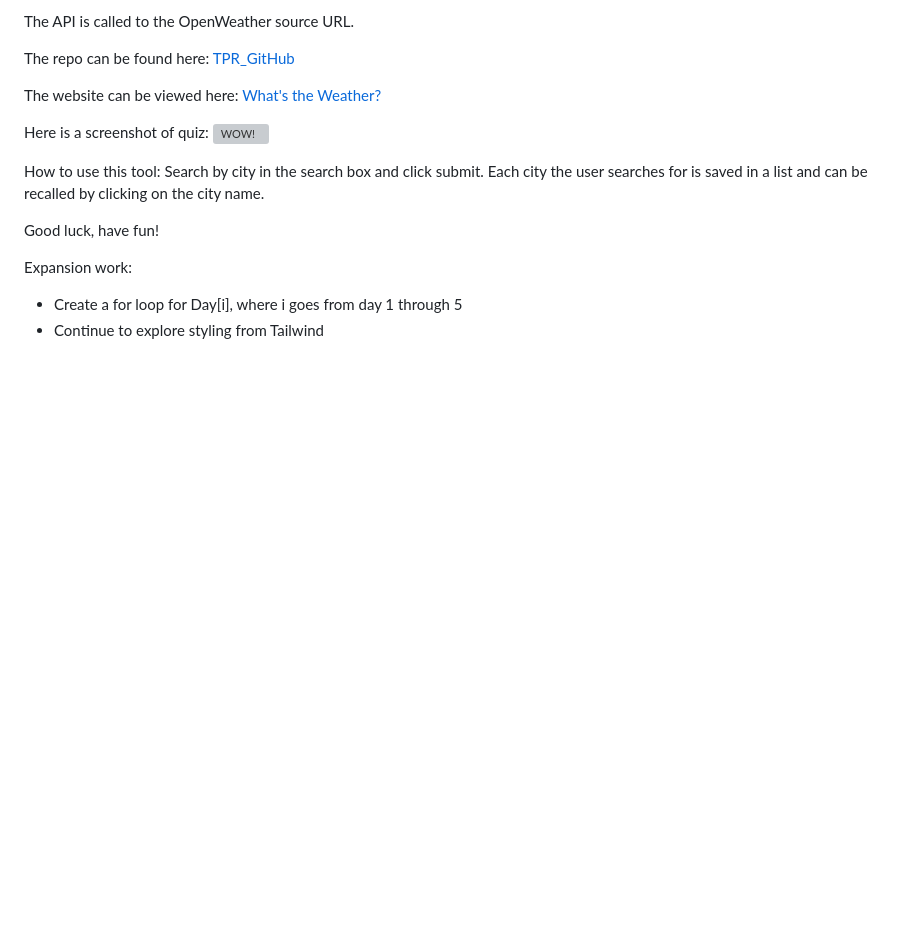
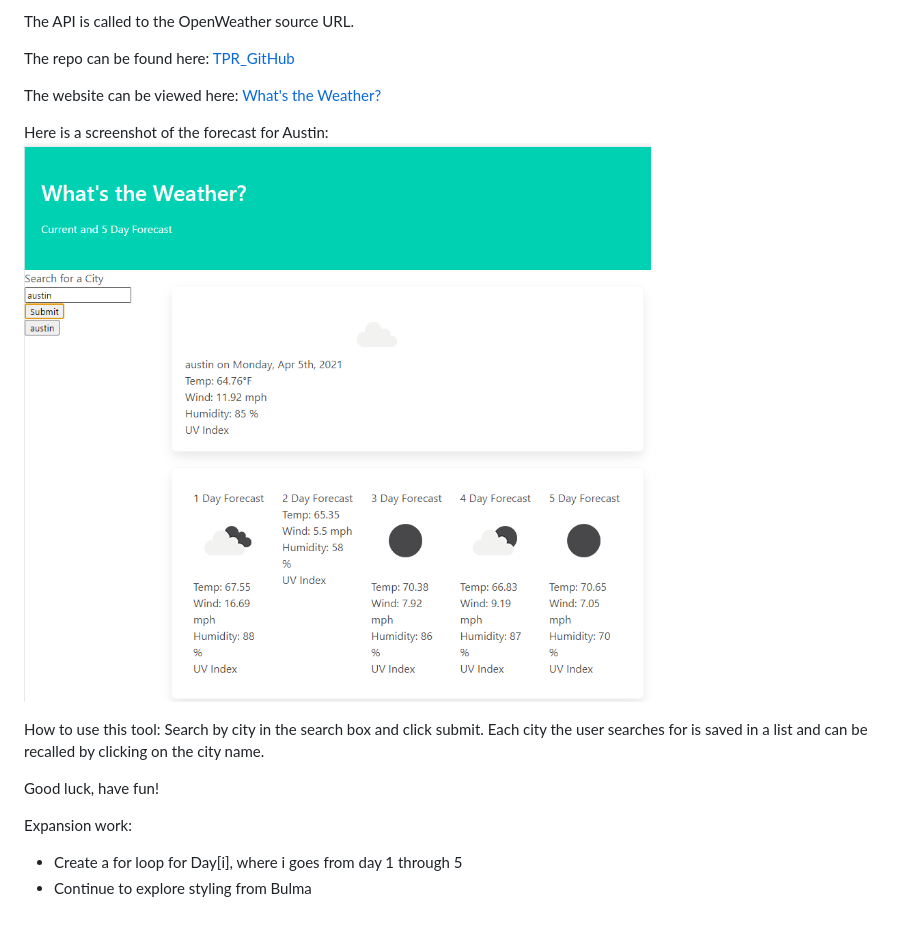
Before and after one commit to rutherford87/WhatsTheWeather, a Markdown page: README.md, the part around the change. Rendered like a GitHub page; pictures changed too: Example.PNG (added); blank space fills up the shorter version; grey boxes are pictures that could not be loaded.

Commit message:
final push. added fetch for UVI and days 3-5 of the forecast

```diff
--- a/README.md
+++ b/README.md
@@ -15,8 +15,8 @@ The repo can be found here:
 
 The website can be viewed here: [What's the Weather?](https://rutherford87.github.io/WhatsTheWeather/)
 
-Here is a screenshot of  quiz:
-![WOW!](./ExampleLiveQuiz.PNG)
+Here is a screenshot of the forecast for Austin:
+![Austin Tx 5 Day Forecast](./Example.PNG)
 
 How to use this tool:
 Search by city in the search box and click submit.
@@ -26,4 +26,4 @@ Good luck, have fun!
 
 Expansion work:
 * Create a for loop for Day[i], where i goes from day 1 through 5
-* Continue to explore styling from Tailwind
+* Continue to explore styling from Bulma
```
Also changed, not shown: 1 other file.
